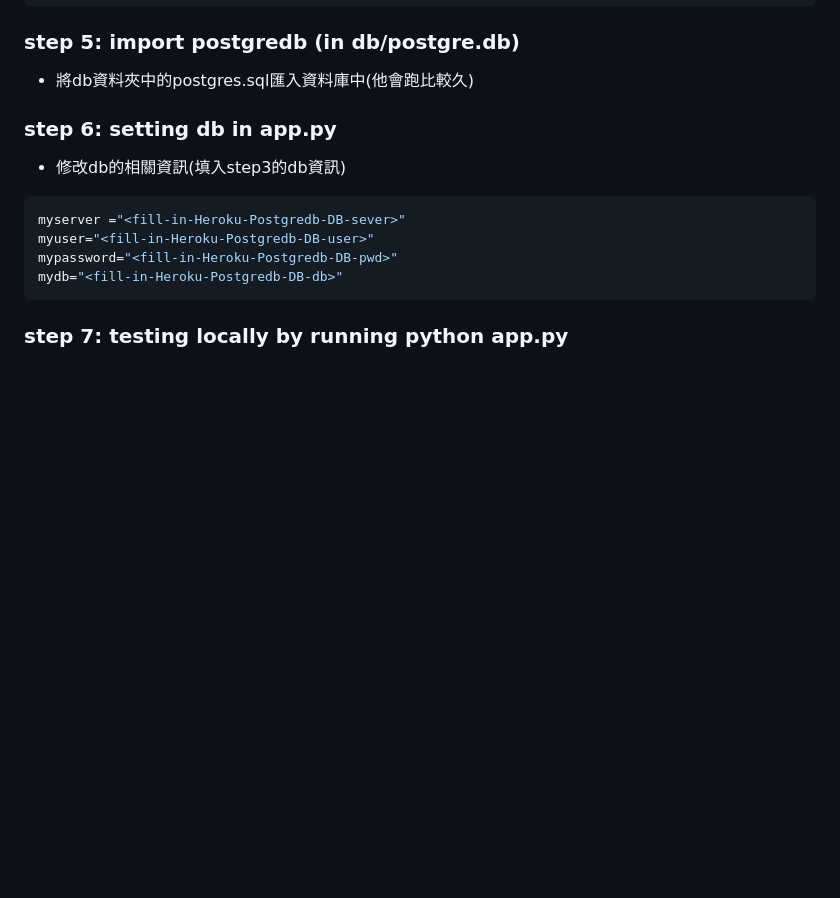
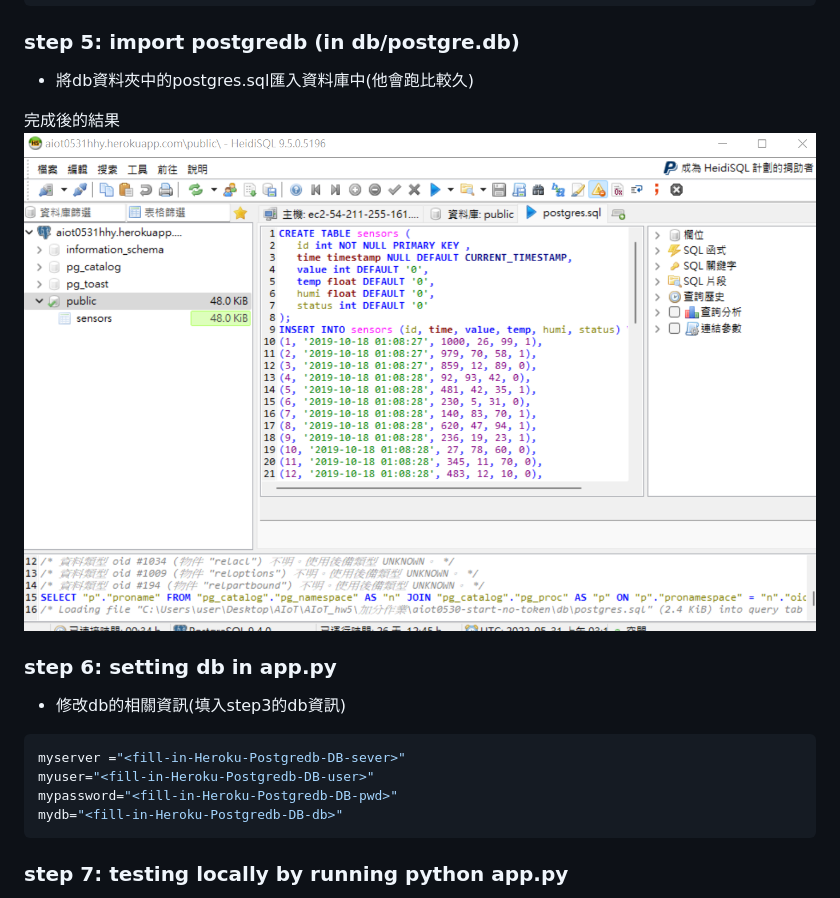
Before and after one commit to HsuHsingYu/aiot0530-start-no-token, a Markdown page: Readme.md, the part around the change. Drawn GitHub-style; pictures changed too: pic3.png (added); blank space fills up the shorter version.

Commit message:
update readme step5

````diff
--- a/Readme.md
+++ b/Readme.md
@@ -42,6 +42,9 @@ mydb="<fill-in-Heroku-Postgredb-DB-db>"
 ### step 5: import postgredb (in db/postgre.db)
 * 將db資料夾中的postgres.sql匯入資料庫中(他會跑比較久)
 
+完成後的結果
+![image](pic3.png)
+
 ### step 6: setting db in app.py
 * 修改db的相關資訊(填入step3的db資訊)
 ```sql
````
